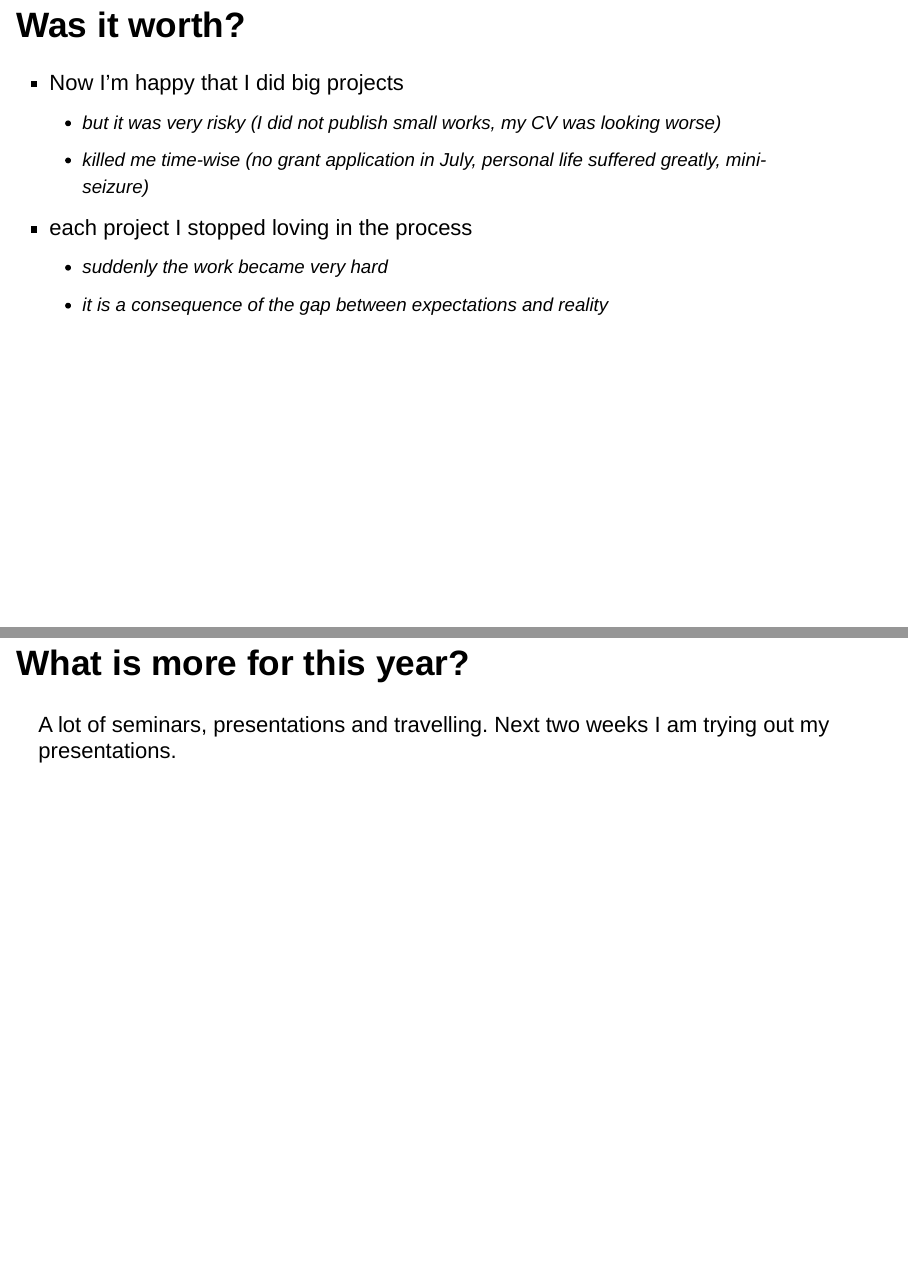
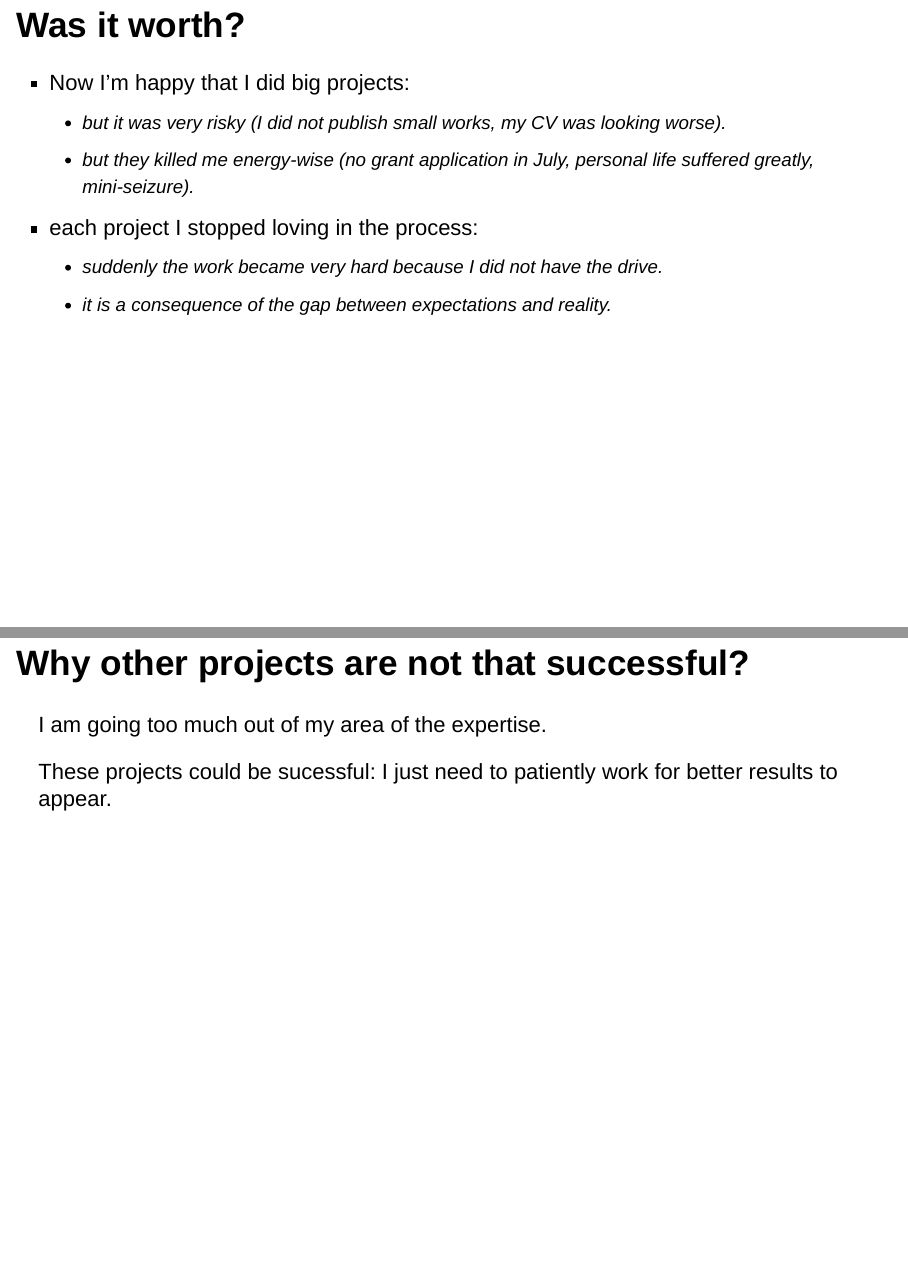
Before and after one commit to BioGenies/seminar, an R Markdown document (presentations/03-10-2022/presentation.Rmd): pages 13 and 17 of 21 before the commit and pages 13 and 16 of 22 after it, joined at a grey line. Rendered offline with R 4.5, knitr and Pandoc, with nearby package versions; drawn as Slidy slides in place of the format the file asks for; some code elsewhere in the file could not run offline.

Commit message:
thrown in some more reflections

```diff
--- a/presentations/03-10-2022/presentation.Rmd
+++ b/presentations/03-10-2022/presentation.Rmd
@@ -126,12 +126,12 @@ interactive_plot(p)
 
 ## Was it worth?
 
- - Now I'm happy that I did big projects
-    - but it was very risky (I did not publish small works, my CV was looking worse)
-    - killed me time-wise (no grant application in July, personal life suffered greatly, mini-seizure)
- - each project I stopped loving in the process
-    - suddenly the work became very hard
-    - it is a consequence of the gap between expectations and reality
+ - Now I'm happy that I did big projects:
+    - but it was very risky (I did not publish small works, my CV was looking worse).
+    - but they killed me energy-wise (no grant application in July, personal life suffered greatly, mini-seizure).
+ - each project I stopped loving in the process:
+    - suddenly the work became very hard because I did not have the drive.
+    - it is a consequence of the gap between expectations and reality.
 
 ## What I have learned?
 
@@ -150,3 +150,8 @@ interactive_plot(p)
+## Why other projects are not that successful?
+
+I am going too much out of my area of the expertise.
+
+These projects could be sucessful: I just need to patiently work for better results to appear.
 
 ## What is more for this year?
 
```
Also changed, not shown: presentations/03-10-2022/presentation.Rmd (8 more changed lines).
